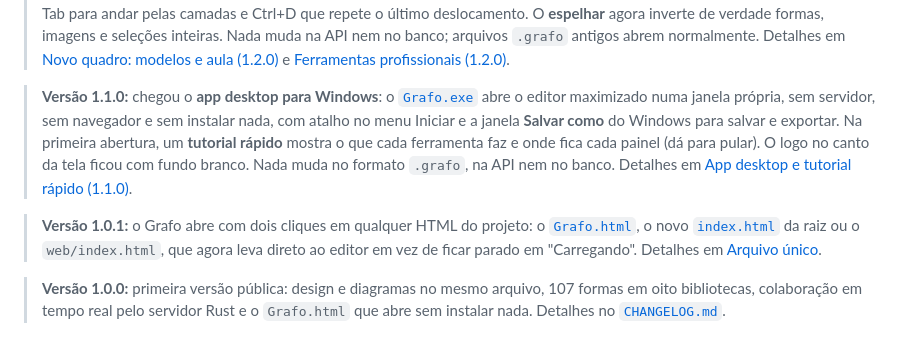
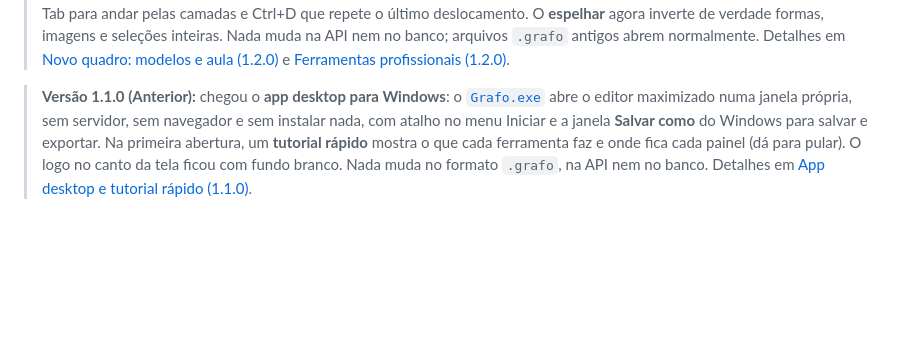
Before and after one commit to ravelroot/Collaborative-Design-and-Diagram-Editor, a Markdown page: README.md, the part around the change. Drawn GitHub-style; blank space fills up the shorter version.

Commit message:
Update release notes in README.md

```diff
--- a/README.md
+++ b/README.md
@@ -23,11 +23,7 @@
 
 > **Versão 1.2.0 (Atual):** chegou o **Novo quadro** (Ctrl+Alt+N): escolha um tipo de diagrama e o quadro abre já montado para editar, entre **63 modelos** em dez categorias (UML e SysML, processos, arquitetura, dados, infraestrutura, segurança, testes, UX e produto, gestão e análise) e **46 padrões de projeto** que abrem como diagrama ou como aula. No modo **Aula** você começa por uma raiz no topo e desce pelas ramificações, abre as ideias para os lados ou conta a história no sentido inverso; Tab cria uma ramificação e Enter uma ideia irmã. Se preferir, comece em branco. Também chegaram ferramentas de edição profissional: **ações rápidas** (Ctrl+K) para achar qualquer comando, ferramenta, página, forma ou camada pelo nome; **medição de distâncias** com Alt; **conta-gotas** (I); **guias** puxadas das réguas, com encaixe; **copiar e colar propriedades**; **organizar em grade**; **renomear em lote** (F2); **travar proporção**; **ajustar frame ao conteúdo**; **maiúsculas e minúsculas** no texto; **copiar como PNG**; busca no painel **Camadas**; Tab para andar pelas camadas e Ctrl+D que repete o último deslocamento. O **espelhar** agora inverte de verdade formas, imagens e seleções inteiras. Nada muda na API nem no banco; arquivos `.grafo` antigos abrem normalmente. Detalhes em [Novo quadro: modelos e aula (1.2.0)](#novo-quadro-modelos-e-aula-120) e [Ferramentas profissionais (1.2.0)](#ferramentas-profissionais-120).
 
-> **Versão 1.1.0:** chegou o **app desktop para Windows**: o [`Grafo.exe`](Grafo.exe) abre o editor maximizado numa janela própria, sem servidor, sem navegador e sem instalar nada, com atalho no menu Iniciar e a janela **Salvar como** do Windows para salvar e exportar. Na primeira abertura, um **tutorial rápido** mostra o que cada ferramenta faz e onde fica cada painel (dá para pular). O logo no canto da tela ficou com fundo branco. Nada muda no formato `.grafo`, na API nem no banco. Detalhes em [App desktop e tutorial rápido (1.1.0)](#app-desktop-e-tutorial-rápido-110).
-
-> **Versão 1.0.1:** o Grafo abre com dois cliques em qualquer HTML do projeto: o [`Grafo.html`](Grafo.html), o novo [`index.html`](index.html) da raiz ou o `web/index.html`, que agora leva direto ao editor em vez de ficar parado em "Carregando". Detalhes em [Arquivo único](#3-arquivo-único-grafohtml).
-
-> **Versão 1.0.0:** primeira versão pública: design e diagramas no mesmo arquivo, 107 formas em oito bibliotecas, colaboração em tempo real pelo servidor Rust e o `Grafo.html` que abre sem instalar nada. Detalhes no [`CHANGELOG.md`](CHANGELOG.md).
+> **Versão 1.1.0 (Anterior):** chegou o **app desktop para Windows**: o [`Grafo.exe`](Grafo.exe) abre o editor maximizado numa janela própria, sem servidor, sem navegador e sem instalar nada, com atalho no menu Iniciar e a janela **Salvar como** do Windows para salvar e exportar. Na primeira abertura, um **tutorial rápido** mostra o que cada ferramenta faz e onde fica cada painel (dá para pular). O logo no canto da tela ficou com fundo branco. Nada muda no formato `.grafo`, na API nem no banco. Detalhes em [App desktop e tutorial rápido (1.1.0)](#app-desktop-e-tutorial-rápido-110).
 
 <p align="center">
   <img src="docs/images/tela-editor.png" alt="Editor com duas telas de celular, um componente de botão e as notas, com páginas e camadas à esquerda e o painel Design à direita">
```
